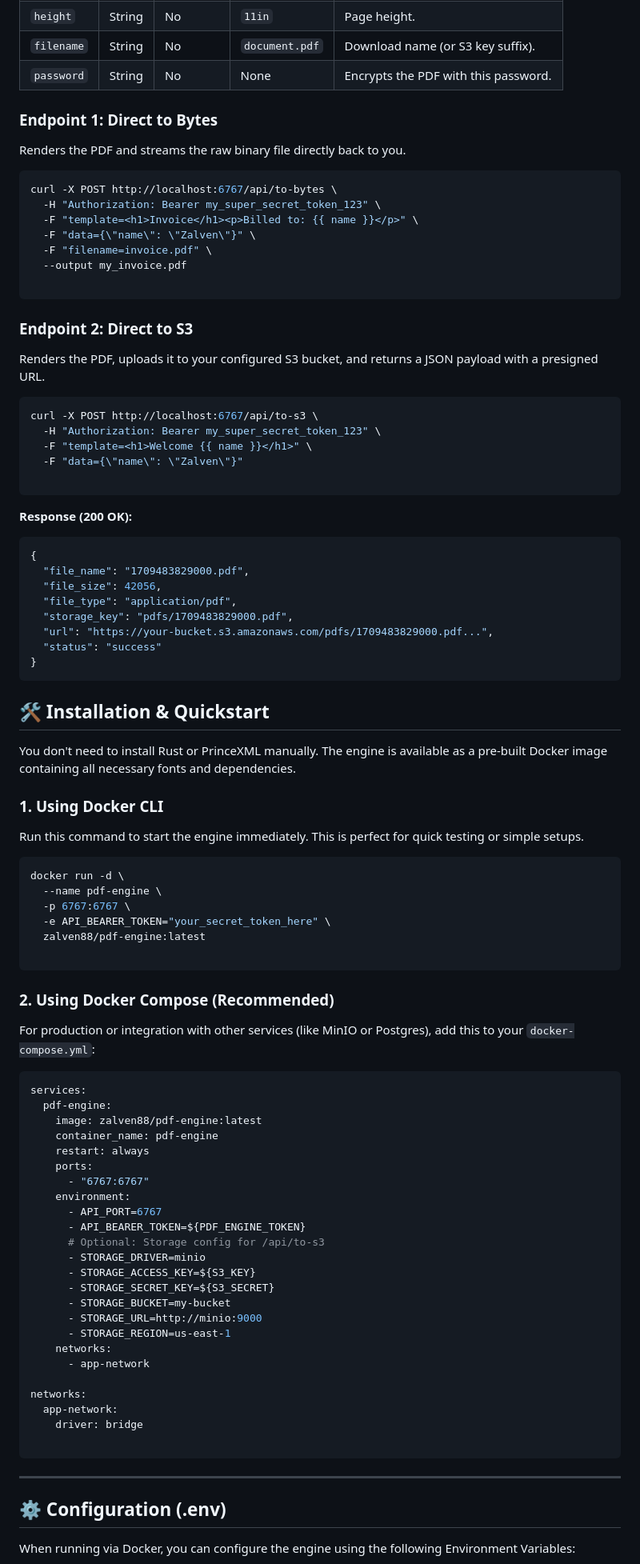
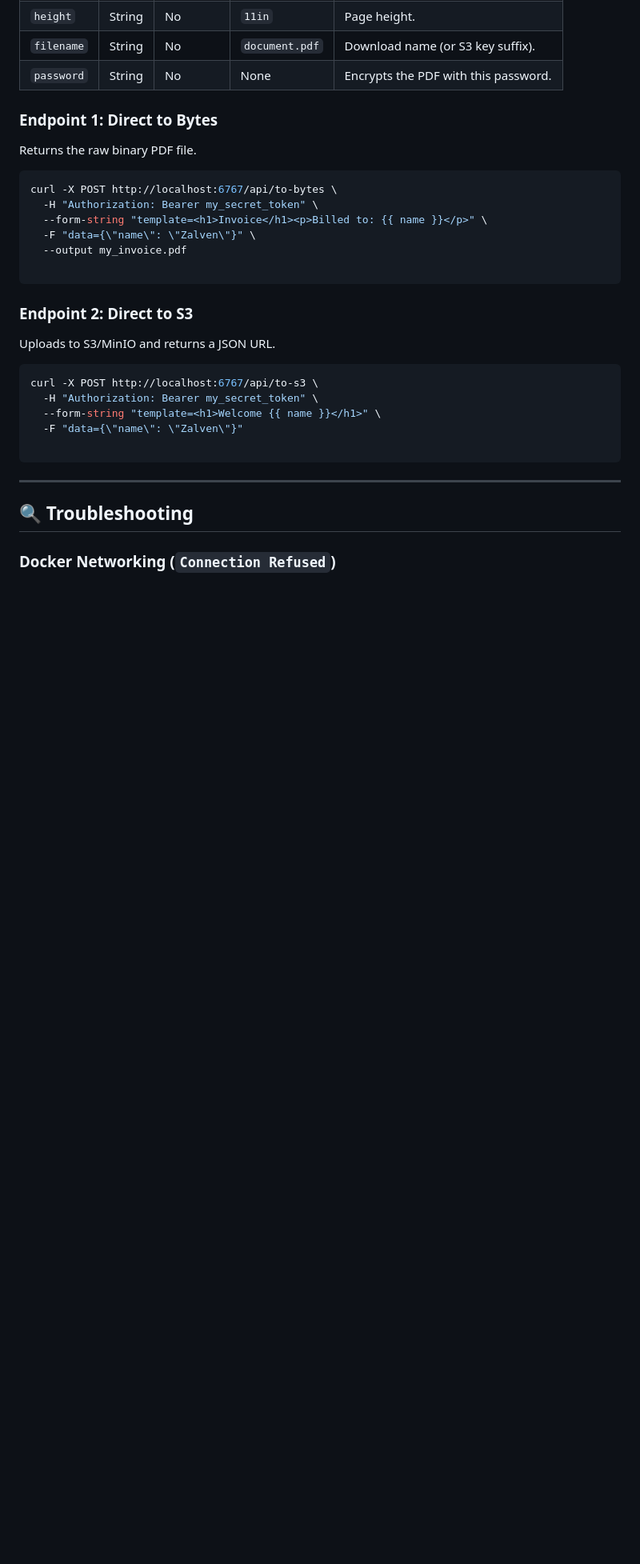
Before and after one commit to Lands-Horizon-Corp/pdf-engine, a Markdown page: README.md, the part around one of its changes. Shown at 80% size. GitHub-like rendering; blank space fills up the shorter version.

````diff
--- a/README.md
+++ b/README.md
@@ -66,94 +83,32 @@ Both endpoints accept the following form fields:
 
 ### Endpoint 1: Direct to Bytes
 
-Renders the PDF and streams the raw binary file directly back to you.
+Returns the raw binary PDF file.
 
 ```bash
 curl -X POST http://localhost:6767/api/to-bytes \
-  -H "Authorization: Bearer my_super_secret_token_123" \
-  -F "template=<h1>Invoice</h1><p>Billed to: {{ name }}</p>" \
+  -H "Authorization: Bearer my_secret_token" \
+  --form-string "template=<h1>Invoice</h1><p>Billed to: {{ name }}</p>" \
   -F "data={\"name\": \"Zalven\"}" \
-  -F "filename=invoice.pdf" \
   --output my_invoice.pdf
 
 ```
 
 ### Endpoint 2: Direct to S3
 
-Renders the PDF, uploads it to your configured S3 bucket, and returns a JSON payload with a presigned URL.
+Uploads to S3/MinIO and returns a JSON URL.
 
 ```bash
 curl -X POST http://localhost:6767/api/to-s3 \
-  -H "Authorization: Bearer my_super_secret_token_123" \
-  -F "template=<h1>Welcome {{ name }}</h1>" \
+  -H "Authorization: Bearer my_secret_token" \
+  --form-string "template=<h1>Welcome {{ name }}</h1>" \
   -F "data={\"name\": \"Zalven\"}"
-
-```
-
-**Response (200 OK):**
-
-```json
-{
-  "file_name": "1709483829000.pdf",
-  "file_size": 42056,
-  "file_type": "application/pdf",
-  "storage_key": "pdfs/1709483829000.pdf",
-  "url": "https://your-bucket.s3.amazonaws.com/pdfs/1709483829000.pdf...",
-  "status": "success"
-}
-```
-
-## 🛠️ Installation & Quickstart
-
-You don't need to install Rust or PrinceXML manually. The engine is available as a pre-built Docker image containing all necessary fonts and dependencies.
-
-### 1. Using Docker CLI
-
-Run this command to start the engine immediately. This is perfect for quick testing or simple setups.
-
-```bash
-docker run -d \
-  --name pdf-engine \
-  -p 6767:6767 \
-  -e API_BEARER_TOKEN="your_secret_token_here" \
-  zalven88/pdf-engine:latest
-
-```
-
-### 2. Using Docker Compose (Recommended)
-
-For production or integration with other services (like MinIO or Postgres), add this to your `docker-compose.yml`:
-
-```yaml
-services:
-  pdf-engine:
-    image: zalven88/pdf-engine:latest
-    container_name: pdf-engine
-    restart: always
-    ports:
-      - "6767:6767"
-    environment:
-      - API_PORT=6767
-      - API_BEARER_TOKEN=${PDF_ENGINE_TOKEN}
-      # Optional: Storage config for /api/to-s3
-      - STORAGE_DRIVER=minio
-      - STORAGE_ACCESS_KEY=${S3_KEY}
-      - STORAGE_SECRET_KEY=${S3_SECRET}
-      - STORAGE_BUCKET=my-bucket
-      - STORAGE_URL=http://minio:9000
-      - STORAGE_REGION=us-east-1
-    networks:
-      - app-network
-
-networks:
-  app-network:
-    driver: bridge
 
 ```
 
 ---
 
-## ⚙️ Configuration (.env)
+## 🔍 Troubleshooting
 
-When running via Docker, you can configure the engine using the following Environment Variables:
+### Docker Networking (`Connection Refused`)
 
````
Also changed, not shown: other parts of README.md (+55 -36 lines).
